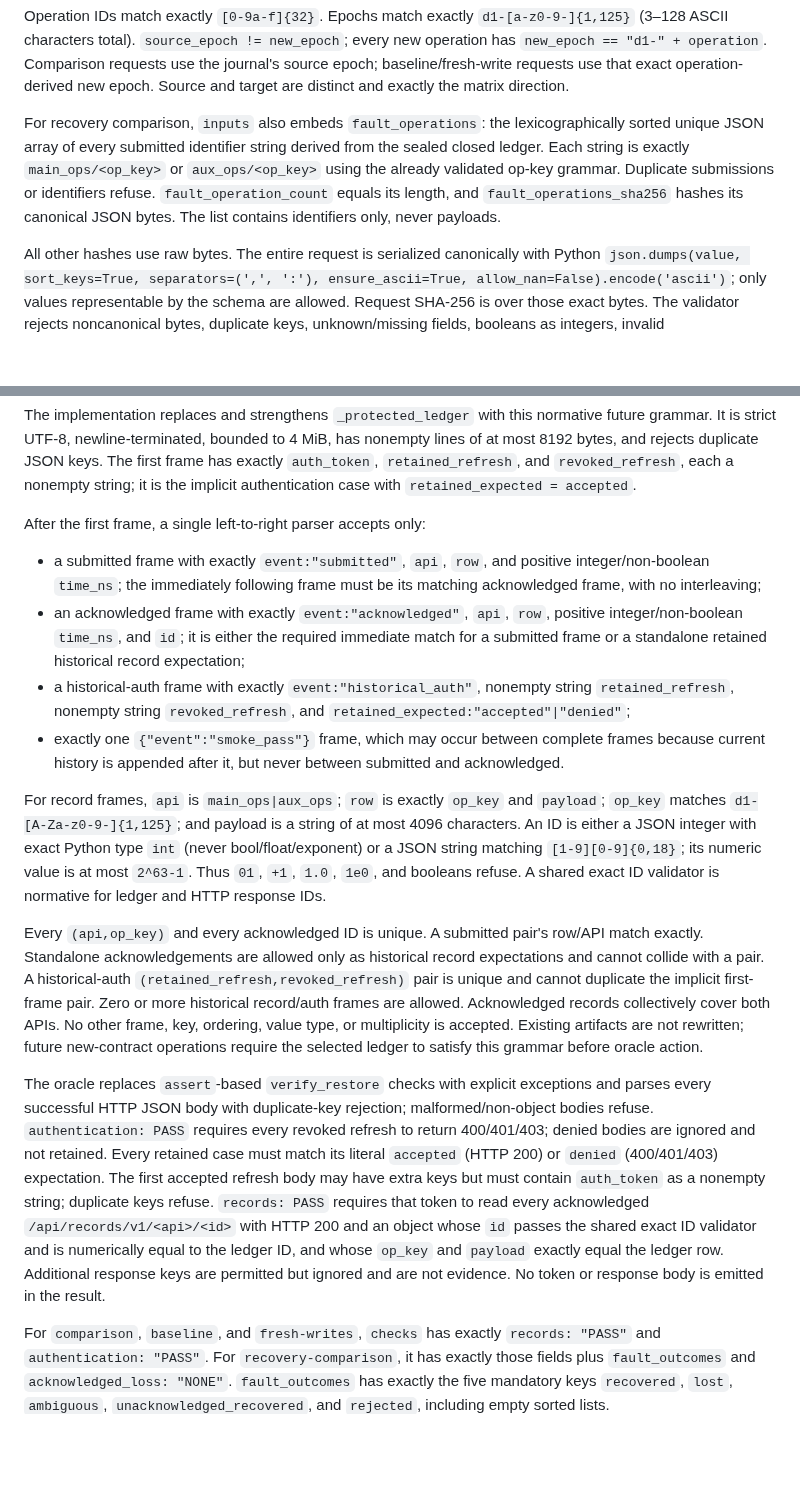
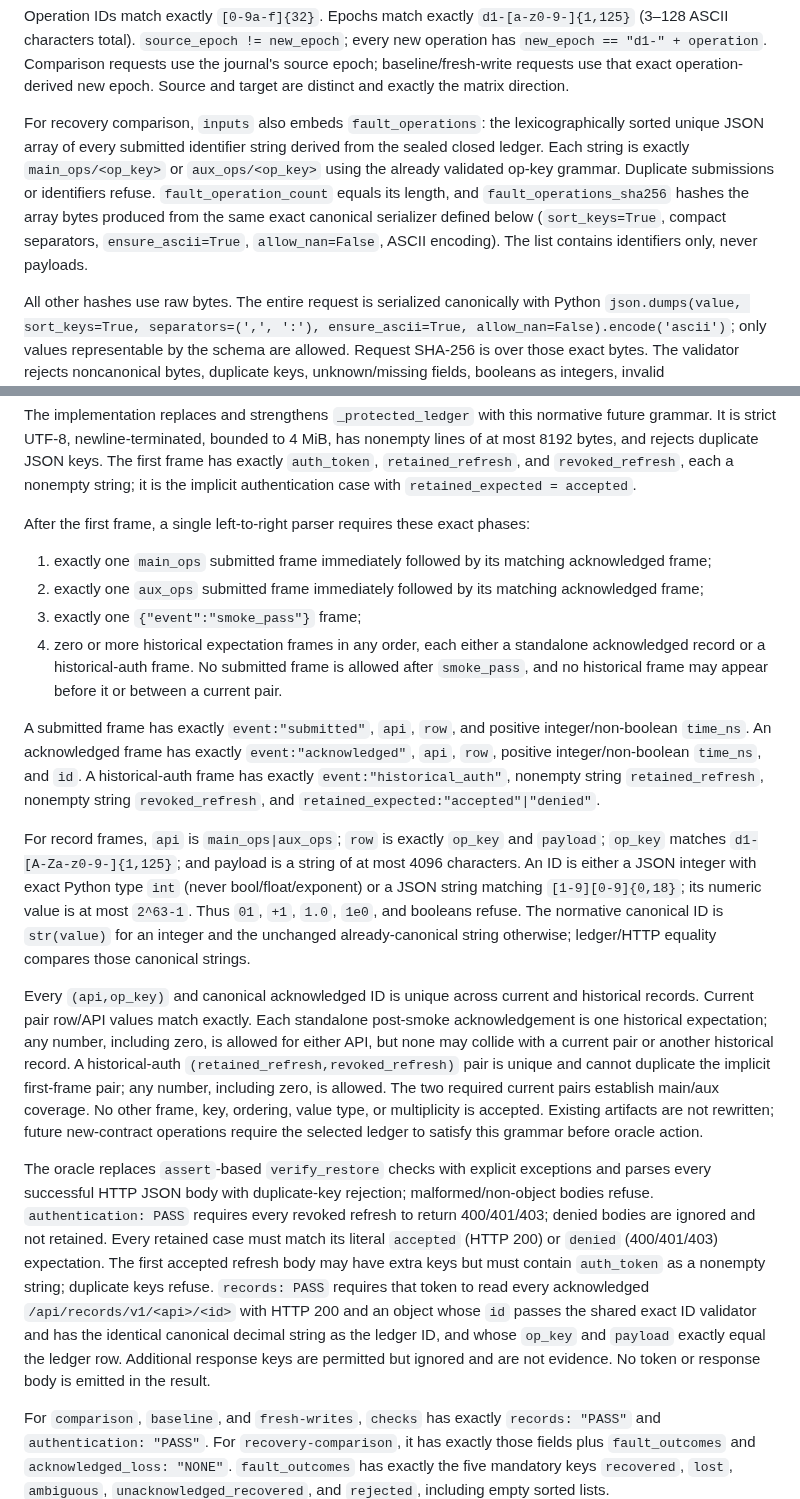
Before and after one commit to burggraf/highly-available-trailbase, a Markdown page: docs/plans/2026-09-10-unified-restore-acceptance-design.md, 2 parts joined by grey strips. Drawn GitHub-style; blank space fills up the shorter version.

Commit message:
docs: finalize restore normalization rules

```diff
--- a/docs/plans/2026-09-10-unified-restore-acceptance-design.md
+++ b/docs/plans/2026-09-10-unified-restore-acceptance-design.md
@@ -96,7 +96,7 @@ For `recovery-comparison`, `inputs` additionally and exactly contains:
 
 Operation IDs match exactly `[0-9a-f]{32}`. Epochs match exactly `d1-[a-z0-9-]{1,125}` (3–128 ASCII characters total). `source_epoch != new_epoch`; every new operation has `new_epoch == "d1-" + operation`. Comparison requests use the journal's source epoch; baseline/fresh-write requests use that exact operation-derived new epoch. Source and target are distinct and exactly the matrix direction.
 
-For recovery comparison, `inputs` also embeds `fault_operations`: the lexicographically sorted unique JSON array of every submitted identifier string derived from the sealed closed ledger. Each string is exactly `main_ops/<op_key>` or `aux_ops/<op_key>` using the already validated op-key grammar. Duplicate submissions or identifiers refuse. `fault_operation_count` equals its length, and `fault_operations_sha256` hashes its canonical JSON bytes. The list contains identifiers only, never payloads.
+For recovery comparison, `inputs` also embeds `fault_operations`: the lexicographically sorted unique JSON array of every submitted identifier string derived from the sealed closed ledger. Each string is exactly `main_ops/<op_key>` or `aux_ops/<op_key>` using the already validated op-key grammar. Duplicate submissions or identifiers refuse. `fault_operation_count` equals its length, and `fault_operations_sha256` hashes the array bytes produced from the same exact canonical serializer defined below (`sort_keys=True`, compact separators, `ensure_ascii=True`, `allow_nan=False`, ASCII encoding). The list contains identifiers only, never payloads.
 
 All other hashes use raw bytes. The entire request is serialized canonically with Python `json.dumps(value, sort_keys=True, separators=(',', ':'), ensure_ascii=True, allow_nan=False).encode('ascii')`; only values representable by the schema are allowed. Request SHA-256 is over those exact bytes. The validator rejects noncanonical bytes, duplicate keys, unknown/missing fields, booleans as integers, invalid identifiers/epochs/hashes, incomplete database/support/binary sets, unsupported matrix combinations, wrong cross-field bindings, and fault fields outside recovery comparison.
 
@@ -178,18 +178,20 @@ The signature algorithm is normative and is the checked-in `transition.logical_s
 
 The implementation replaces and strengthens `_protected_ledger` with this normative future grammar. It is strict UTF-8, newline-terminated, bounded to 4 MiB, has nonempty lines of at most 8192 bytes, and rejects duplicate JSON keys. The first frame has exactly `auth_token`, `retained_refresh`, and `revoked_refresh`, each a nonempty string; it is the implicit authentication case with `retained_expected = accepted`.
 
-After the first frame, a single left-to-right parser accepts only:
+After the first frame, a single left-to-right parser requires these exact phases:
 
-- a submitted frame with exactly `event:"submitted"`, `api`, `row`, and positive integer/non-boolean `time_ns`; the immediately following frame must be its matching acknowledged frame, with no interleaving;
-- an acknowledged frame with exactly `event:"acknowledged"`, `api`, `row`, positive integer/non-boolean `time_ns`, and `id`; it is either the required immediate match for a submitted frame or a standalone retained historical record expectation;
-- a historical-auth frame with exactly `event:"historical_auth"`, nonempty string `retained_refresh`, nonempty string `revoked_refresh`, and `retained_expected:"accepted"|"denied"`;
-- exactly one `{"event":"smoke_pass"}` frame, which may occur between complete frames because current history is appended after it, but never between submitted and acknowledged.
+1. exactly one `main_ops` submitted frame immediately followed by its matching acknowledged frame;
+2. exactly one `aux_ops` submitted frame immediately followed by its matching acknowledged frame;
+3. exactly one `{"event":"smoke_pass"}` frame;
+4. zero or more historical expectation frames in any order, each either a standalone acknowledged record or a historical-auth frame. No submitted frame is allowed after `smoke_pass`, and no historical frame may appear before it or between a current pair.
 
-For record frames, `api` is `main_ops|aux_ops`; `row` is exactly `op_key` and `payload`; `op_key` matches `d1-[A-Za-z0-9-]{1,125}`; and payload is a string of at most 4096 characters. An ID is either a JSON integer with exact Python type `int` (never bool/float/exponent) or a JSON string matching `[1-9][0-9]{0,18}`; its numeric value is at most `2^63-1`. Thus `01`, `+1`, `1.0`, `1e0`, and booleans refuse. A shared exact ID validator is normative for ledger and HTTP response IDs.
+A submitted frame has exactly `event:"submitted"`, `api`, `row`, and positive integer/non-boolean `time_ns`. An acknowledged frame has exactly `event:"acknowledged"`, `api`, `row`, positive integer/non-boolean `time_ns`, and `id`. A historical-auth frame has exactly `event:"historical_auth"`, nonempty string `retained_refresh`, nonempty string `revoked_refresh`, and `retained_expected:"accepted"|"denied"`.
 
-Every `(api,op_key)` and every acknowledged ID is unique. A submitted pair's row/API match exactly. Standalone acknowledgements are allowed only as historical record expectations and cannot collide with a pair. A historical-auth `(retained_refresh,revoked_refresh)` pair is unique and cannot duplicate the implicit first-frame pair. Zero or more historical record/auth frames are allowed. Acknowledged records collectively cover both APIs. No other frame, key, ordering, value type, or multiplicity is accepted. Existing artifacts are not rewritten; future new-contract operations require the selected ledger to satisfy this grammar before oracle action.
+For record frames, `api` is `main_ops|aux_ops`; `row` is exactly `op_key` and `payload`; `op_key` matches `d1-[A-Za-z0-9-]{1,125}`; and payload is a string of at most 4096 characters. An ID is either a JSON integer with exact Python type `int` (never bool/float/exponent) or a JSON string matching `[1-9][0-9]{0,18}`; its numeric value is at most `2^63-1`. Thus `01`, `+1`, `1.0`, `1e0`, and booleans refuse. The normative canonical ID is `str(value)` for an integer and the unchanged already-canonical string otherwise; ledger/HTTP equality compares those canonical strings.
 
-The oracle replaces `assert`-based `verify_restore` checks with explicit exceptions and parses every successful HTTP JSON body with duplicate-key rejection; malformed/non-object bodies refuse. `authentication: PASS` requires every revoked refresh to return 400/401/403; denied bodies are ignored and not retained. Every retained case must match its literal `accepted` (HTTP 200) or `denied` (400/401/403) expectation. The first accepted refresh body may have extra keys but must contain `auth_token` as a nonempty string; duplicate keys refuse. `records: PASS` requires that token to read every acknowledged `/api/records/v1/<api>/<id>` with HTTP 200 and an object whose `id` passes the shared exact ID validator and is numerically equal to the ledger ID, and whose `op_key` and `payload` exactly equal the ledger row. Additional response keys are permitted but ignored and are not evidence. No token or response body is emitted in the result.
+Every `(api,op_key)` and canonical acknowledged ID is unique across current and historical records. Current pair row/API values match exactly. Each standalone post-smoke acknowledgement is one historical expectation; any number, including zero, is allowed for either API, but none may collide with a current pair or another historical record. A historical-auth `(retained_refresh,revoked_refresh)` pair is unique and cannot duplicate the implicit first-frame pair; any number, including zero, is allowed. The two required current pairs establish main/aux coverage. No other frame, key, ordering, value type, or multiplicity is accepted. Existing artifacts are not rewritten; future new-contract operations require the selected ledger to satisfy this grammar before oracle action.
+
+The oracle replaces `assert`-based `verify_restore` checks with explicit exceptions and parses every successful HTTP JSON body with duplicate-key rejection; malformed/non-object bodies refuse. `authentication: PASS` requires every revoked refresh to return 400/401/403; denied bodies are ignored and not retained. Every retained case must match its literal `accepted` (HTTP 200) or `denied` (400/401/403) expectation. The first accepted refresh body may have extra keys but must contain `auth_token` as a nonempty string; duplicate keys refuse. `records: PASS` requires that token to read every acknowledged `/api/records/v1/<api>/<id>` with HTTP 200 and an object whose `id` passes the shared exact ID validator and has the identical canonical decimal string as the ledger ID, and whose `op_key` and `payload` exactly equal the ledger row. Additional response keys are permitted but ignored and are not evidence. No token or response body is emitted in the result.
 
 For `comparison`, `baseline`, and `fresh-writes`, `checks` has exactly `records: "PASS"` and `authentication: "PASS"`. For `recovery-comparison`, it has exactly those fields plus `fault_outcomes` and `acknowledged_loss: "NONE"`. `fault_outcomes` has exactly the five mandatory keys `recovered`, `lost`, `ambiguous`, `unacknowledged_recovered`, and `rejected`, including empty sorted lists.
 
```
Also changed, not shown: other parts of docs/plans/2026-09-10-unified-restore-acceptance-design.md (+1 -1 lines).
